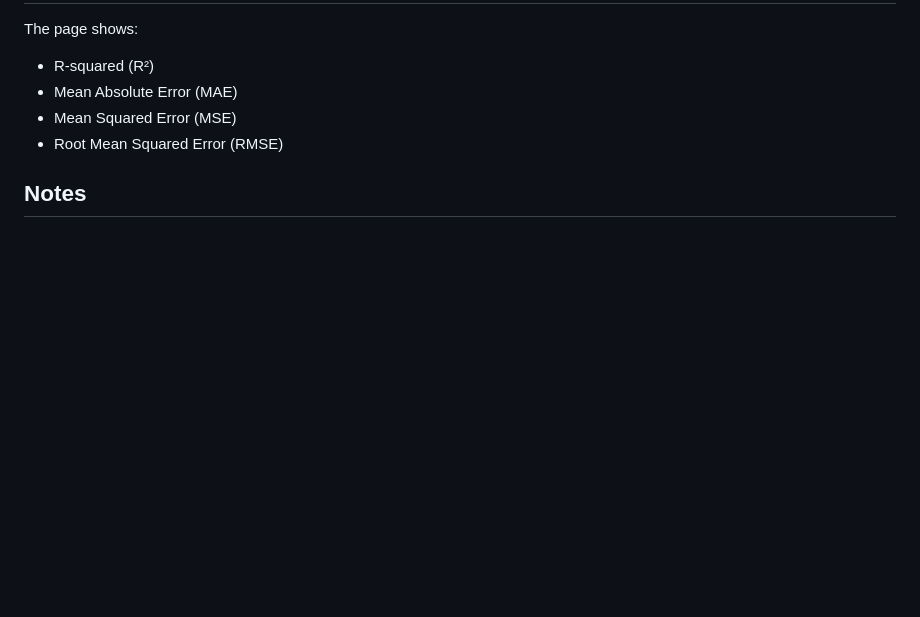
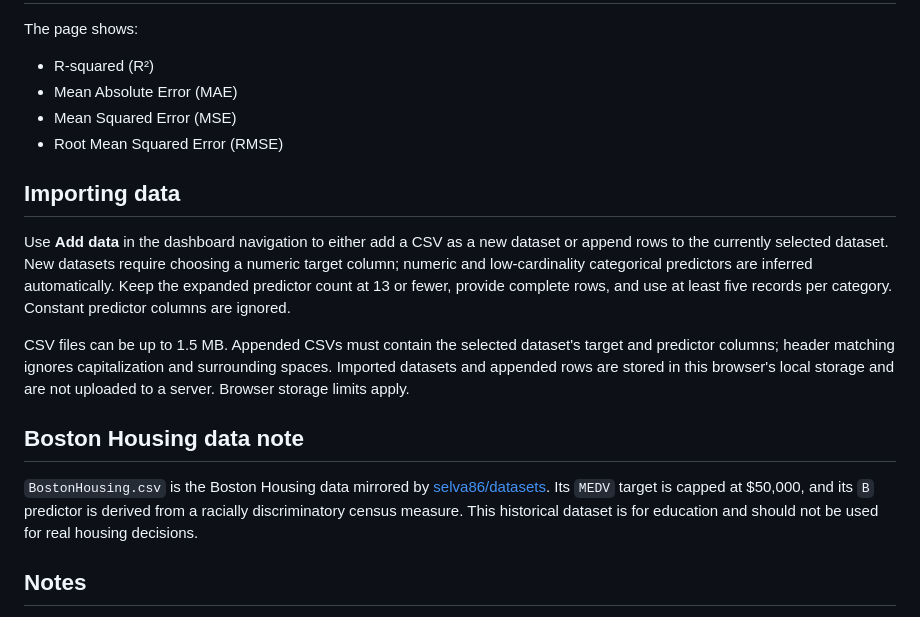
Before and after one commit to stevenwujr/101450startup, a Markdown page: README.md, the part around the change printed below. GitHub-like rendering; blank space fills up the shorter version.

```diff
--- a/README.md
+++ b/README.md
@@ -55,5 +59,15 @@ The page shows:
 - Mean Squared Error (MSE)
 - Root Mean Squared Error (RMSE)
 
+## Importing data
+
+Use **Add data** in the dashboard navigation to either add a CSV as a new dataset or append rows to the currently selected dataset. New datasets require choosing a numeric target column; numeric and low-cardinality categorical predictors are inferred automatically. Keep the expanded predictor count at 13 or fewer, provide complete rows, and use at least five records per category. Constant predictor columns are ignored.
+
+CSV files can be up to 1.5 MB. Appended CSVs must contain the selected dataset's target and predictor columns; header matching ignores capitalization and surrounding spaces. Imported datasets and appended rows are stored in this browser's local storage and are not uploaded to a server. Browser storage limits apply.
+
+## Boston Housing data note
+
+`BostonHousing.csv` is the Boston Housing data mirrored by [selva86/datasets](https://github.com/selva86/datasets/blob/master/BostonHousing.csv). Its `MEDV` target is capped at $50,000, and its `B` predictor is derived from a racially discriminatory census measure. This historical dataset is for education and should not be used for real housing decisions.
+
 ## Notes
 The project is intended for learning and demonstration purposes, especially for showing how multiple linear regression works on a real-world business dataset.
```
Also changed, not shown: other parts of README.md (+6 -2 lines), picture.png, 7 other files.
